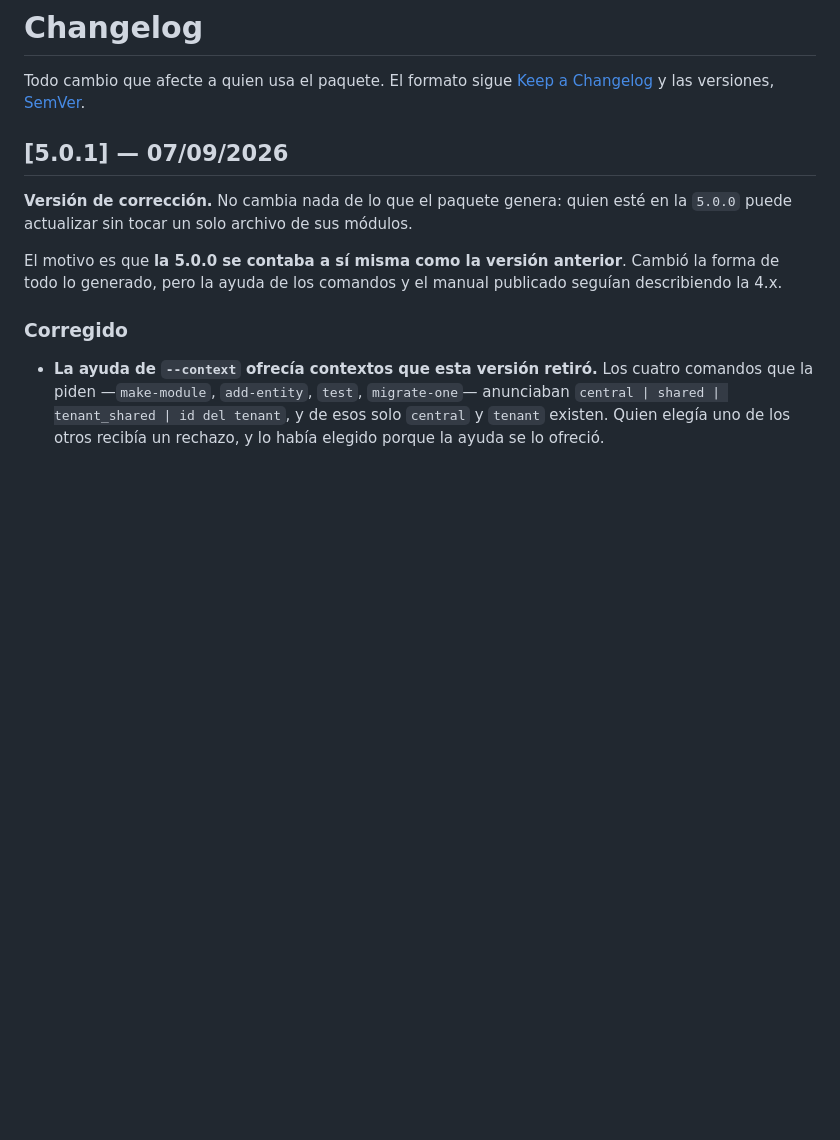
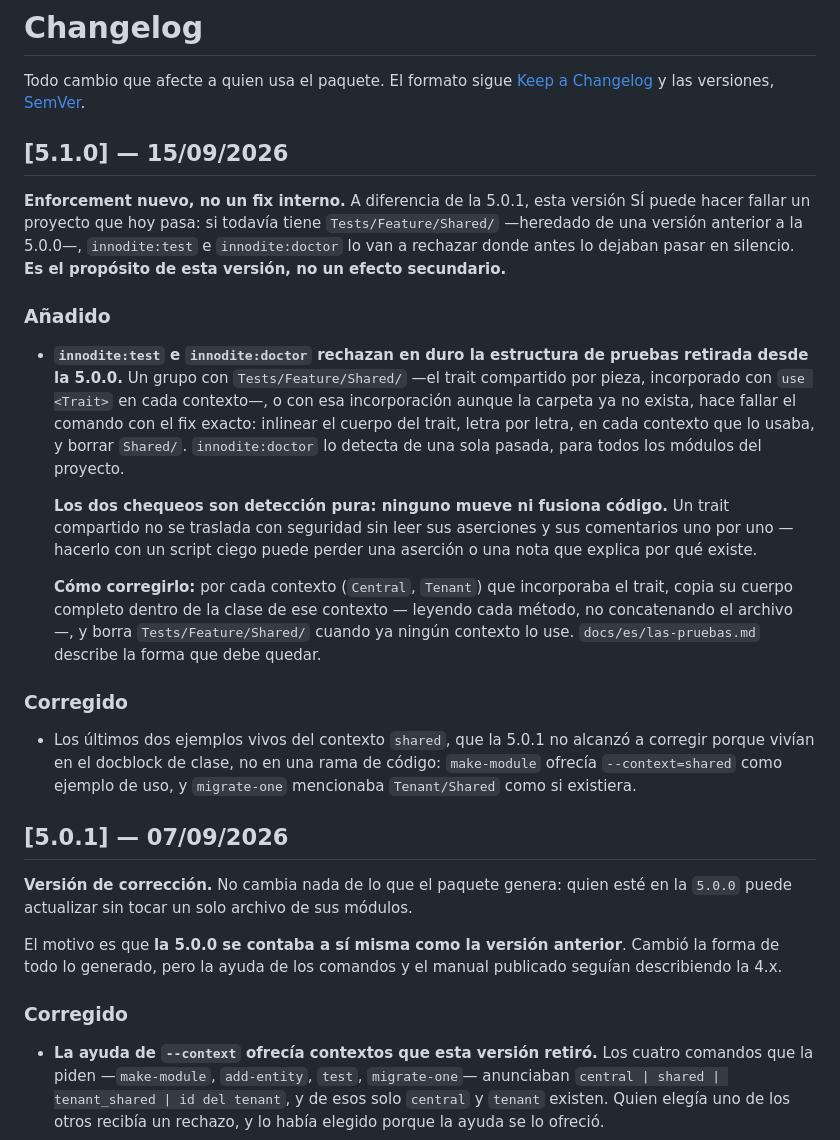
Before and after one commit to Innodite/laravel-module-maker, a Markdown page: CHANGELOG.md, the part around the change. Drawn GitHub-style; blank space fills up the shorter version.

Commit message:
docs(changelog): la 5.1.0, enforcement nuevo sobre la estructura de pruebas
Version MINOR, sobre la serie 5.x (decision de Anthony): agrega la
deteccion dura de Tests/Feature/Shared/ en innodite:test e
innodite:doctor, y deja explicito que es un cambio de comportamiento
buscado, no un fix silencioso - un proyecto con Shared/ heredado va a
empezar a fallar donde antes no fallaba.

```diff
--- a/CHANGELOG.md
+++ b/CHANGELOG.md
@@ -3,6 +3,38 @@
 Todo cambio que afecte a quien usa el paquete. El formato sigue
 [Keep a Changelog](https://keepachangelog.com/es-ES/1.1.0/) y las versiones,
 [SemVer](https://semver.org/lang/es/).
+
+## [5.1.0] — 15/09/2026
+
+**Enforcement nuevo, no un fix interno.** A diferencia de la 5.0.1, esta versión SÍ puede hacer
+fallar un proyecto que hoy pasa: si todavía tiene `Tests/Feature/Shared/` —heredado de una versión
+anterior a la 5.0.0—, `innodite:test` e `innodite:doctor` lo van a rechazar donde antes lo dejaban
+pasar en silencio. **Es el propósito de esta versión, no un efecto secundario.**
+
+### Añadido
+
+- **`innodite:test` e `innodite:doctor` rechazan en duro la estructura de pruebas retirada desde la
+  5.0.0.** Un grupo con `Tests/Feature/Shared/` —el trait compartido por pieza, incorporado con
+  `use <Trait>` en cada contexto—, o con esa incorporación aunque la carpeta ya no exista, hace
+  fallar el comando con el fix exacto: inlinear el cuerpo del trait, letra por letra, en cada
+  contexto que lo usaba, y borrar `Shared/`. `innodite:doctor` lo detecta de una sola pasada, para
+  todos los módulos del proyecto.
+
+  **Los dos chequeos son detección pura: ninguno mueve ni fusiona código.** Un trait compartido no
+  se traslada con seguridad sin leer sus aserciones y sus comentarios uno por uno — hacerlo con un
+  script ciego puede perder una aserción o una nota que explica por qué existe.
+
+  **Cómo corregirlo:** por cada contexto (`Central`, `Tenant`) que incorporaba el trait, copia su
+  cuerpo completo dentro de la clase de ese contexto — leyendo cada método, no concatenando el
+  archivo —, y borra `Tests/Feature/Shared/` cuando ya ningún contexto lo use. `docs/es/las-pruebas.md`
+  describe la forma que debe quedar.
+
+### Corregido
+
+- Los últimos dos ejemplos vivos del contexto `shared`, que la 5.0.1 no alcanzó a corregir porque
+  vivían en el docblock de clase, no en una rama de código: `make-module` ofrecía
+  `--context=shared` como ejemplo de uso, y `migrate-one` mencionaba `Tenant/Shared` como si
+  existiera.
 
 ## [5.0.1] — 07/09/2026
 
```
